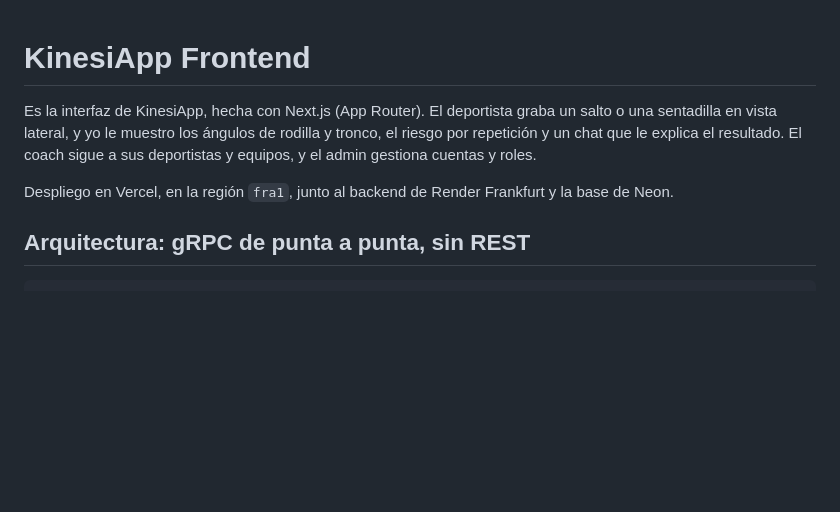
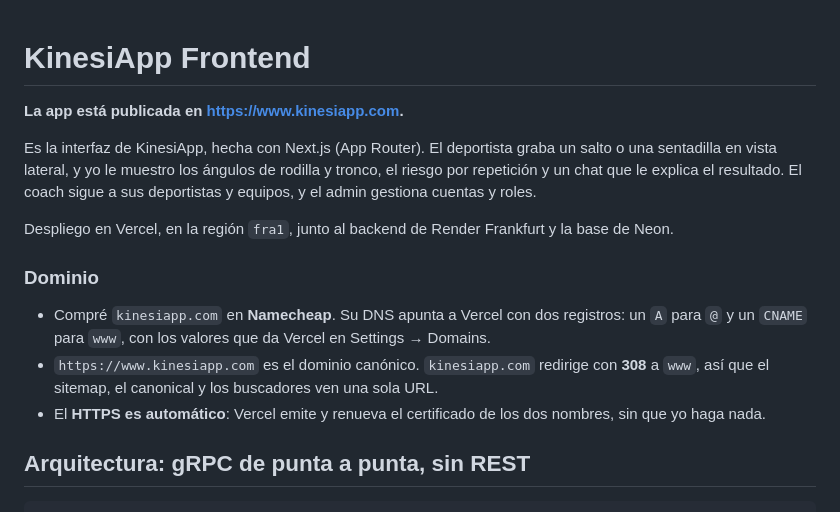
Before and after one commit to solartedaniers/KinesiApp-Frontend, a Markdown page: README.md, the part around the change. Rendered like a GitHub page; blank space fills up the shorter version.

Commit message:
Pongo el link de la app al inicio del README y explico el dominio, la redirección y el HTTPS

```diff
--- a/README.md
+++ b/README.md
@@ -1,8 +1,16 @@
 # KinesiApp Frontend
+
+**La app está publicada en https://www.kinesiapp.com.**
 
 Es la interfaz de KinesiApp, hecha con Next.js (App Router). El deportista graba un salto o una sentadilla en vista lateral, y yo le muestro los ángulos de rodilla y tronco, el riesgo por repetición y un chat que le explica el resultado. El coach sigue a sus deportistas y equipos, y el admin gestiona cuentas y roles.
 
 Despliego en Vercel, en la región `fra1`, junto al backend de Render Frankfurt y la base de Neon.
+
+### Dominio
+
+- Compré `kinesiapp.com` en **Namecheap**. Su DNS apunta a Vercel con dos registros: un `A` para `@` y un `CNAME` para `www`, con los valores que da Vercel en Settings → Domains.
+- `https://www.kinesiapp.com` es el dominio canónico. `kinesiapp.com` redirige con **308** a `www`, así que el sitemap, el canonical y los buscadores ven una sola URL.
+- El **HTTPS es automático**: Vercel emite y renueva el certificado de los dos nombres, sin que yo haga nada.
 
 ## Arquitectura: gRPC de punta a punta, sin REST
 
```
